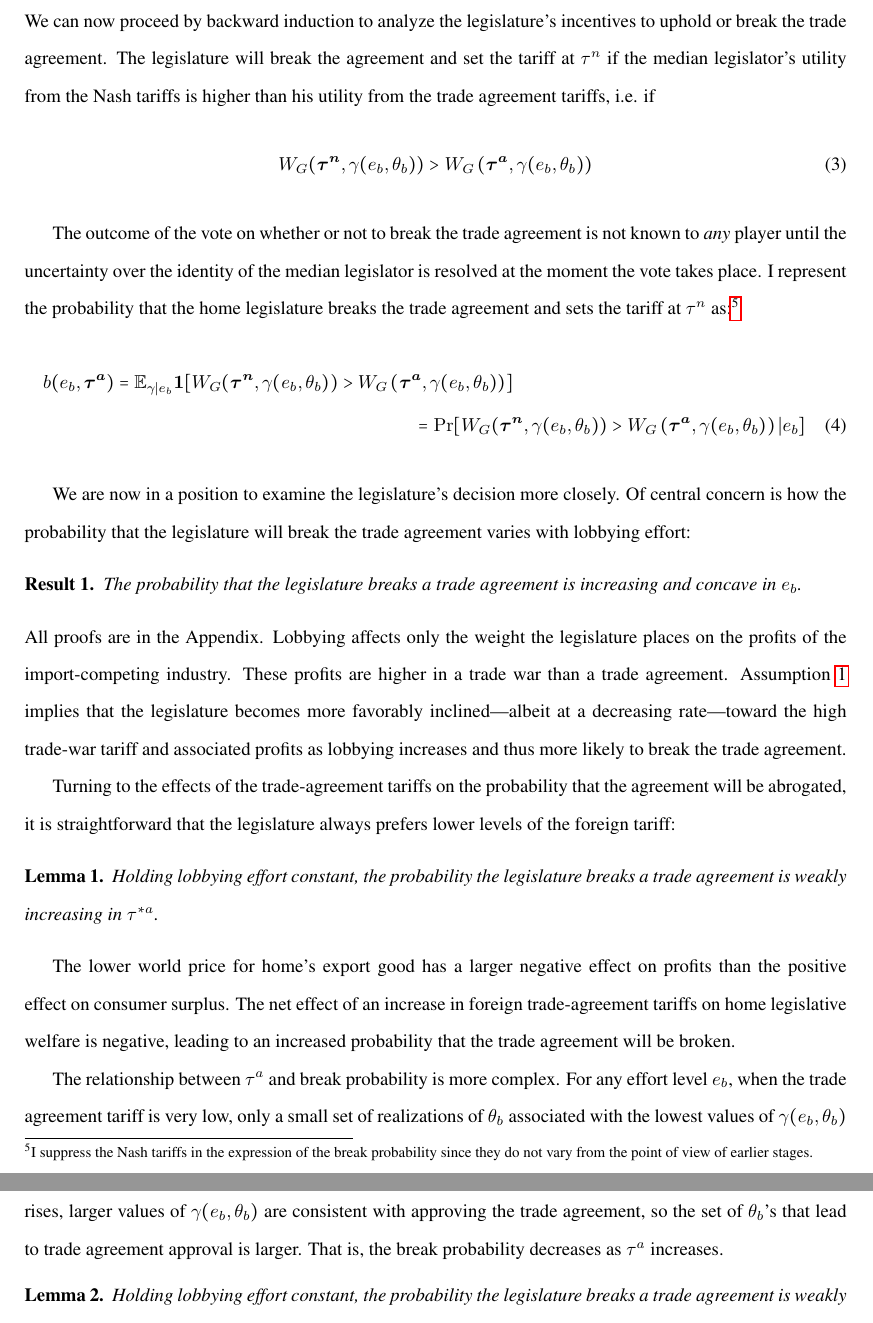
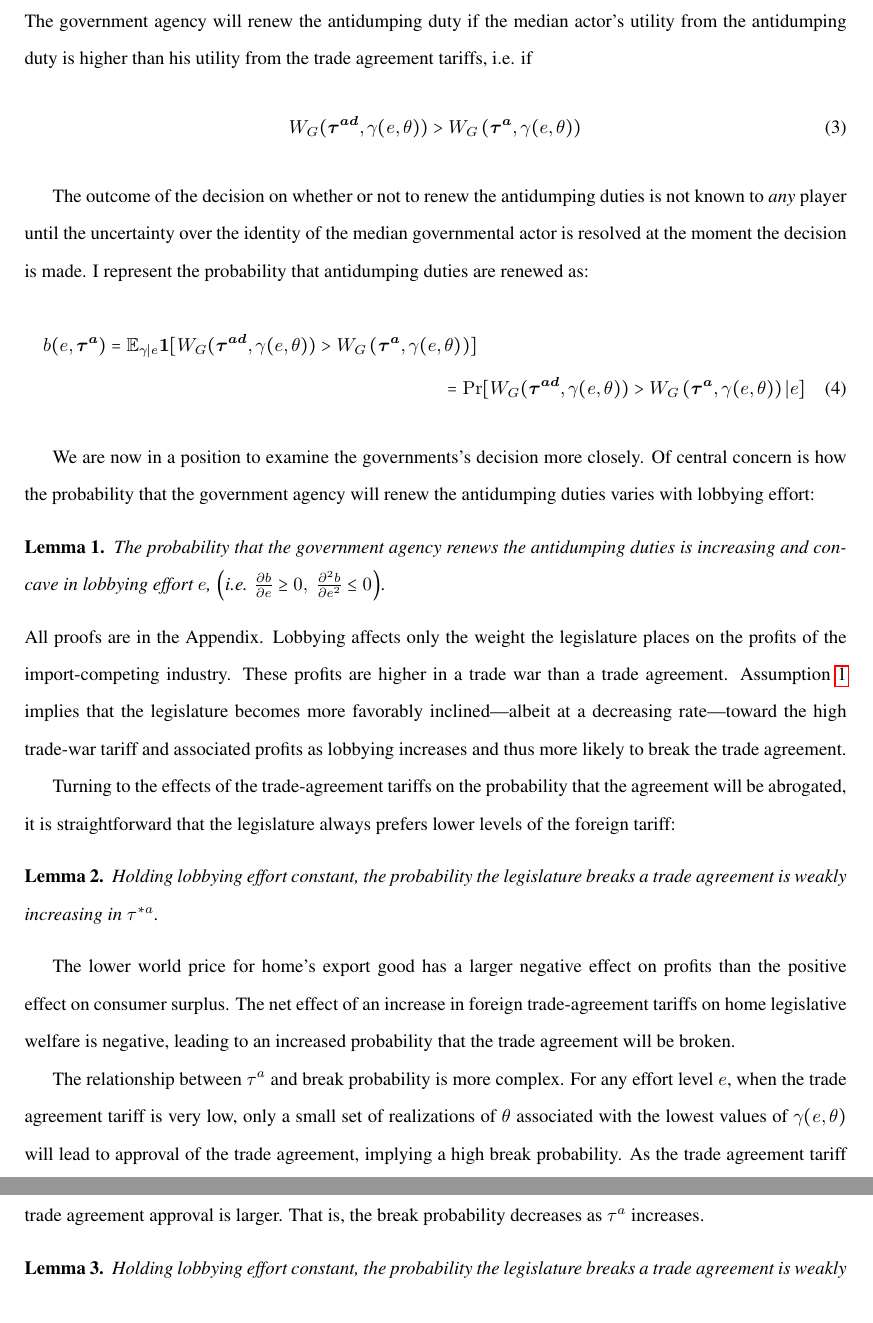
Before and after one commit to kbuzard/dispute-length, a LaTeX document (draft.tex): two parts of pages 6 and 7 of 9, joined at a grey line, cut at the place of the change. Compiled offline with pdfLaTeX.

Commit message:
remove _b subscripts; turn result 1 into lemma 1

```diff
--- a/draft.tex
+++ b/draft.tex
@@ -182,26 +185,27 @@ To understand the government's decision about whether to renew a temporary trade
 
 
 \bigskip
-\subsection{To Break or Not to Break?}
+\subsection{The Renewal Decision}
 \label{sec:break}
-We can now proceed by backward induction to analyze the legislature's incentives to uphold or break the trade agreement. The legislature will break the agreement and set the tariff at $\tau^n$ if the median legislator's utility from the Nash tariffs is higher than his utility from the trade agreement tariffs, i.e. if
+
+The government agency will renew the antidumping duty if the median actor's utility from the antidumping duty is higher than his utility from the trade agreement tariffs, i.e. if
 \begin{equation}
-  W_G(\btn,\ga(e_b,\ve_b)) > W_G\left(\bta,\ga(e_b,\ve_b)\right)
+  W_G(\btad,\ga(e,\ve)) > W_G\left(\bta,\ga(e,\ve)\right)
   \label{eq:lwcg}
 \end{equation}
 
-The outcome of the vote on whether or not to break the trade agreement is not known to \textit{any} player until the uncertainty over the identity of the median legislator is resolved at the moment the vote takes place. I represent the probability that the home legislature breaks the trade agreement and sets the tariff at $\tau^n$ as:\footnote{I suppress the Nash tariffs in the expression of the break probability since they do not vary from the point of view of earlier stages.}
+The outcome of the decision on whether or not to renew the antidumping duties is not known to \textit{any} player until the uncertainty over the identity of the median governmental actor is resolved at the moment the decision is made. I represent the probability that antidumping duties are renewed as:
 \begin{multline}
-  b(e_b,\bta) = \expect_{\ga|e_b} \bm{1} [ W_G(\btn,\ga(e_b,\ve_b)) > W_G\left(\bta,\ga(e_b,\ve_b)\right) ] \\ = \Pr [ W_G(\btn,\ga(e_b,\ve_b)) > W_G\left(\bta,\ga(e_b,\ve_b)\right) | e_b]
+  b(e,\bta) = \expect_{\ga|e} \bm{1} [ W_G(\btad,\ga(e,\ve)) > W_G\left(\bta,\ga(e,\ve)\right) ] \\ = \Pr [ W_G(\btad,\ga(e,\ve)) > W_G\left(\bta,\ga(e,\ve)\right) | e]
   \label{eq:b}
 \end{multline}
 
-We are now in a position to examine the legislature's decision more closely. Of central concern is how the probability that the legislature will break the trade agreement varies with lobbying effort:
+We are now in a position to examine the governments's decision more closely. Of central concern is how the probability that the government agency will renew the antidumping duties varies with lobbying effort:
 
-\begin{result}
-  The probability that the legislature breaks a trade agreement is increasing and concave in $e_b$.
+\begin{lemma}
+  The probability that the government agency renews the antidumping duties is increasing and concave in lobbying effort $e$, $\left(\text{i.e. } \frac{\partial b}{\partial e} \geq 0, \ \frac{\partial^2 b}{\partial e^2} \leq 0  \right)$.
   \label{res:bincC}
-\end{result}
+\end{lemma}
 
 \noindent All proofs are in the Appendix. Lobbying affects only the weight the legislature places on the profits of the import-competing industry. These profits are higher in a trade war than a trade agreement. Assumption~\ref{as:ga_c} implies that the legislature becomes more favorably inclined---albeit at a decreasing rate---toward the high trade-war tariff and associated profits as lobbying increases and thus more likely to break the trade agreement.
 
@@ -213,7 +217,7 @@ Turning to the effects of the trade-agreement tariffs on the probability that th
 
 The lower world price for home's export good has a larger negative effect on profits than the positive effect on consumer surplus. The net effect of an increase in foreign trade-agreement tariffs on home legislative welfare is negative, leading to an increased probability that the trade agreement will be broken.
 
-The relationship between $\tau^a$ and break probability is more complex. For any effort level $e_b$, when the trade agreement tariff is very low, only a small set of realizations of $\ta_b$ associated with the lowest values of $\ga(e_b,\ta_b)$ will lead to approval of the trade agreement, implying a high break probability. As the trade agreement tariff rises, larger values of $\ga(e_b,\ta_b)$ are consistent with approving the trade agreement, so the set of $\ta_b$'s that lead to trade agreement approval is larger. That is, the break probability decreases as $\tau^a$ increases.
+The relationship between $\tau^a$ and break probability is more complex. For any effort level $e$, when the trade agreement tariff is very low, only a small set of realizations of $\ta$ associated with the lowest values of $\ga(e,\ta)$ will lead to approval of the trade agreement, implying a high break probability. As the trade agreement tariff rises, larger values of $\ga(e,\ta)$ are consistent with approving the trade agreement, so the set of $\ta$'s that lead to trade agreement approval is larger. That is, the break probability decreases as $\tau^a$ increases.
 
 \begin{lemma}
   Holding lobbying effort constant, the probability the legislature breaks a trade agreement is weakly decreasing in $\tau^a$.
```
Also changed, not shown: outline.tex (+1 -0 lines), draft.pdf, outline.pdf, draft.tex (15 more changed lines).
